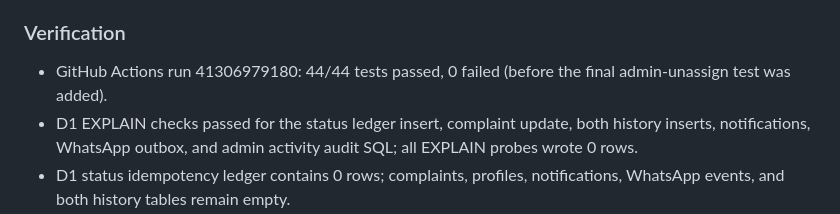
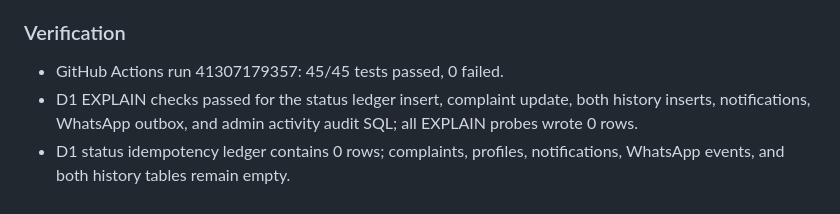
Before and after one commit to soham855/unique-market-service, a Markdown page: cloudflare-worker/MIGRATION_AUDIT.md, the part around the change. Drawn GitHub-style.

Commit message:
Record final 45 of 45 status API test result

```diff
--- a/cloudflare-worker/MIGRATION_AUDIT.md
+++ b/cloudflare-worker/MIGRATION_AUDIT.md
@@ -159,7 +159,7 @@ The helpers are not yet connected to a complaint write route. No complaint can b
 - No synthetic customer, complaint, or profile rows were inserted; no WhatsApp message was sent.
 
 ### Verification
-- GitHub Actions run 41306979180: 44/44 tests passed, 0 failed (before the final admin-unassign test was added).
+- GitHub Actions run 41307179357: 45/45 tests passed, 0 failed.
 - D1 EXPLAIN checks passed for the status ledger insert, complaint update, both history inserts, notifications, WhatsApp outbox, and admin activity audit SQL; all EXPLAIN probes wrote 0 rows.
 - D1 status idempotency ledger contains 0 rows; complaints, profiles, notifications, WhatsApp events, and both history tables remain empty.
 - D1 PRAGMA foreign_key_check returned no violations.
```
